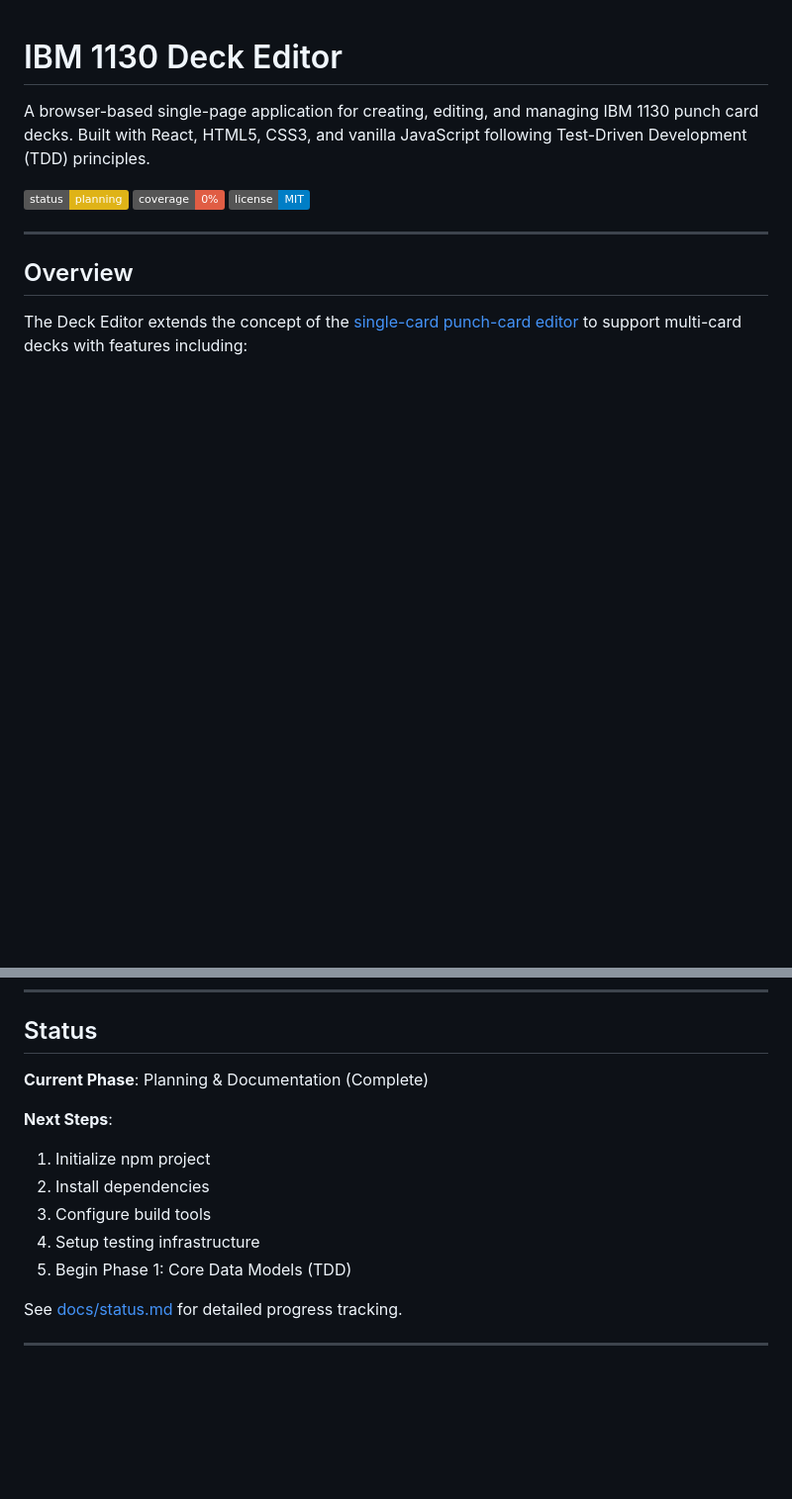
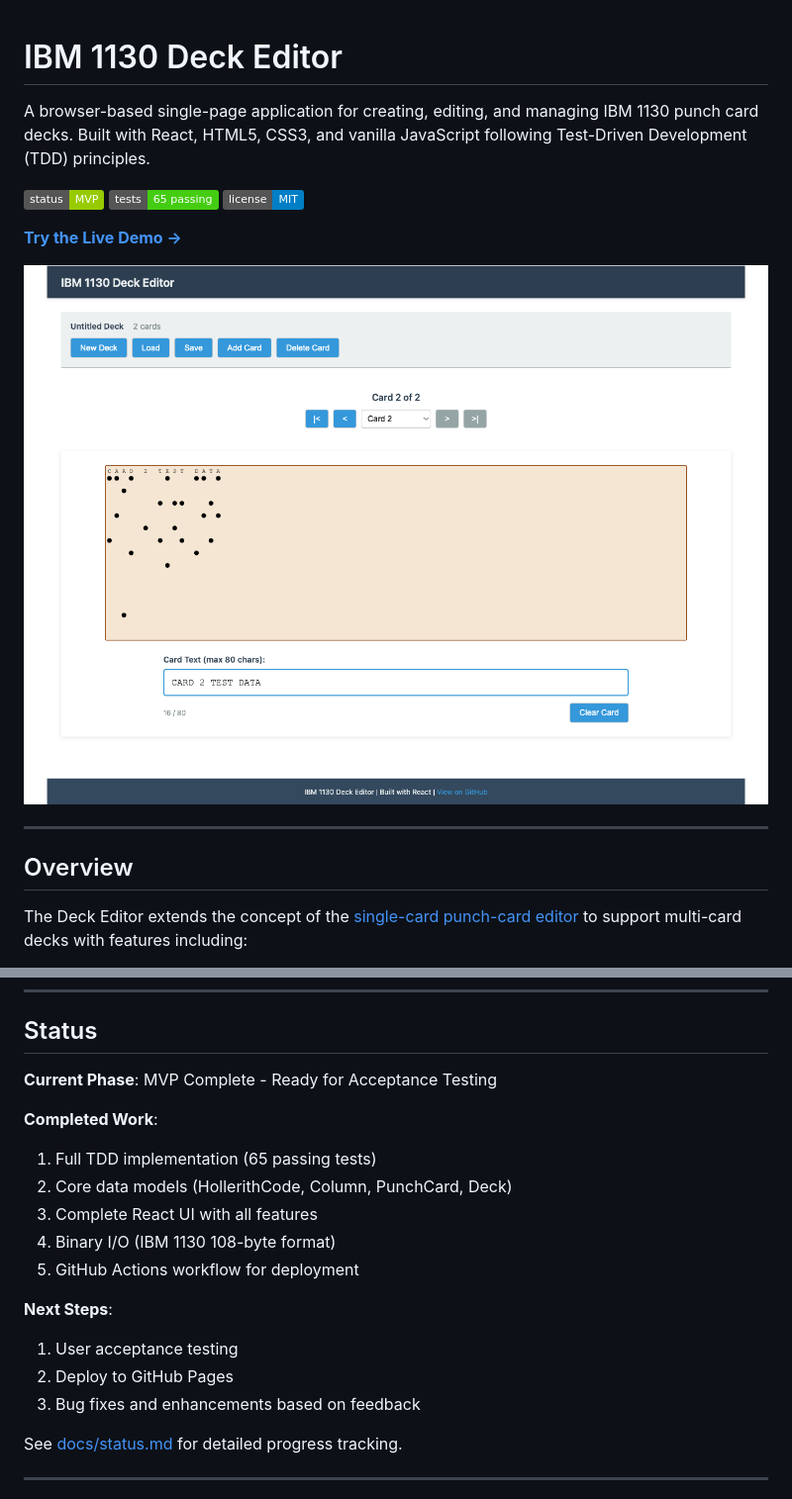
Before and after one commit to wrightmikea/deck-editor, a Markdown page: README.md, 2 parts joined by grey strips. Shown at 99% size. Rendered like a GitHub page; pictures changed too: images/screenshot.png (added); badges without logos; blank space fills up the shorter version.

```diff
--- a/README.md
+++ b/README.md
@@ -2,9 +2,13 @@
 
 A browser-based single-page application for creating, editing, and managing IBM 1130 punch card decks. Built with React, HTML5, CSS3, and vanilla JavaScript following Test-Driven Development (TDD) principles.
 
-![Project Status](https://img.shields.io/badge/status-planning-yellow)
-![Test Coverage](https://img.shields.io/badge/coverage-0%25-red)
+![Project Status](https://img.shields.io/badge/status-MVP-green)
+![Test Coverage](https://img.shields.io/badge/tests-65%20passing-brightgreen)
 ![License](https://img.shields.io/badge/license-MIT-blue)
+
+**[Try the Live Demo →](https://wrightmikea.github.io/deck-editor/)**
+
+![Deck Editor Screenshot](./images/screenshot.png)
 
 ---
 
@@ -434,14 +440,19 @@ Inspired by the IBM 029 keypunch machines from the 1960s-70s and built to preser
 
 ## Status
 
-**Current Phase**: Planning & Documentation (Complete)
+**Current Phase**: MVP Complete - Ready for Acceptance Testing
+
+**Completed Work**:
+1. Full TDD implementation (65 passing tests)
+2. Core data models (HollerithCode, Column, PunchCard, Deck)
+3. Complete React UI with all features
+4. Binary I/O (IBM 1130 108-byte format)
+5. GitHub Actions workflow for deployment
 
 **Next Steps**:
-1. Initialize npm project
-2. Install dependencies
-3. Configure build tools
-4. Setup testing infrastructure
-5. Begin Phase 1: Core Data Models (TDD)
+1. User acceptance testing
+2. Deploy to GitHub Pages
+3. Bug fixes and enhancements based on feedback
 
 See [docs/status.md](./docs/status.md) for detailed progress tracking.
 
```
Also changed, not shown: other parts of README.md (+34 -32 lines), 1 other file.
